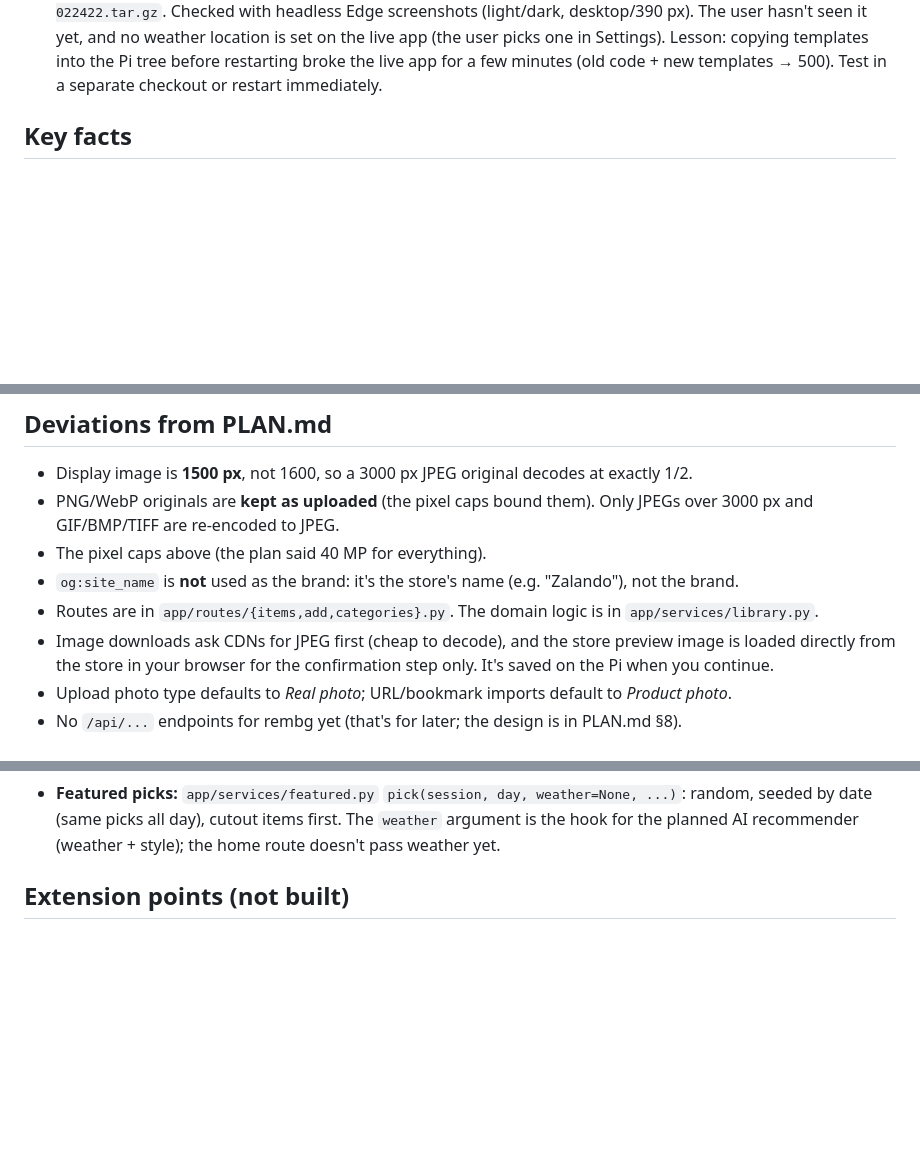
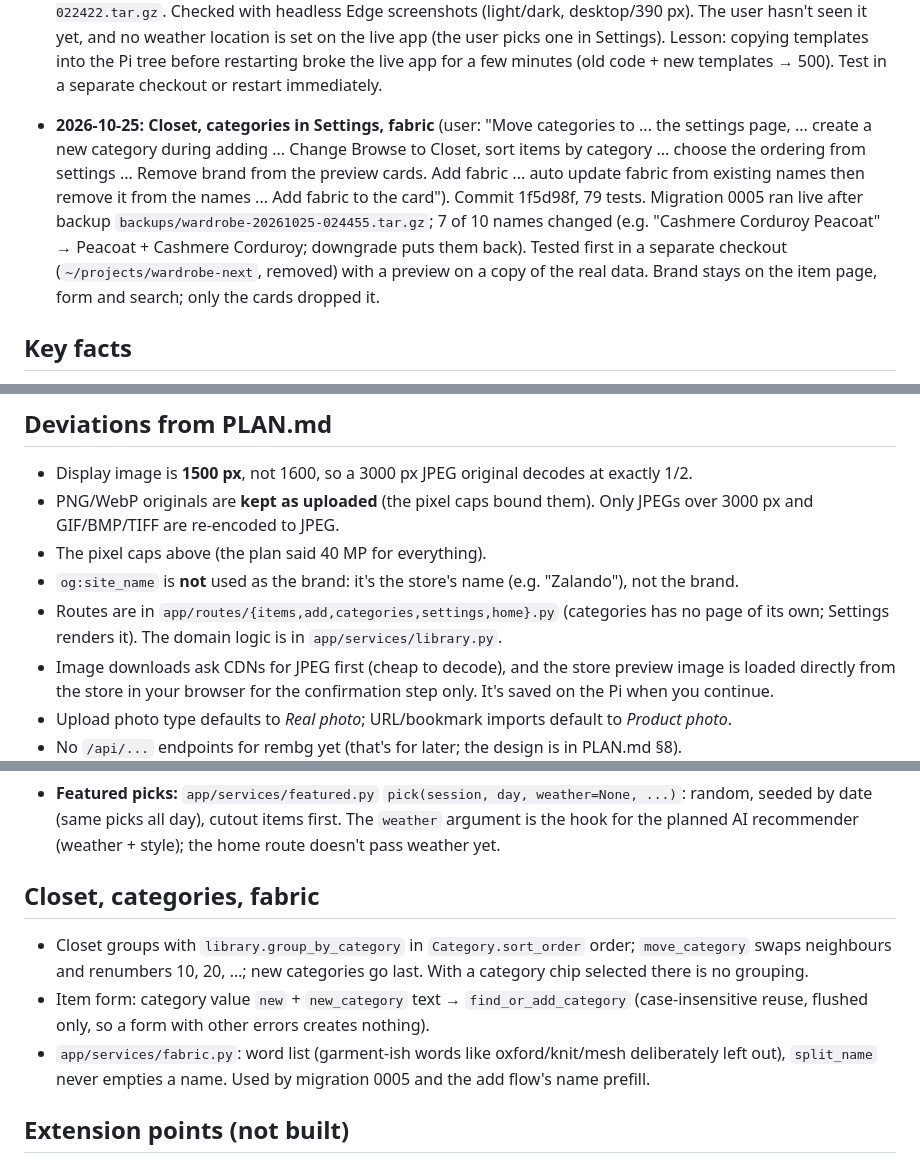
Before and after one commit to ecsmaple123/FORME, a Markdown page: PROJECT_NOTES.md, 3 parts joined by grey strips. Drawn GitHub-style; blank space fills up the shorter version.

```diff
--- a/PROJECT_NOTES.md
+++ b/PROJECT_NOTES.md
@@ -54,6 +54,15 @@ PC mirror: `C:\pi-work\wardrobe`. How to use it: README.md. Original plan: PLAN.
   picks one in Settings).
   Lesson: copying templates into the Pi tree before restarting broke the live app for a few minutes
   (old code + new templates → 500). Test in a separate checkout or restart immediately.
+
+- **2026-10-25: Closet, categories in Settings, fabric** (user: "Move categories to ... the settings page,
+  ... create a new category during adding ... Change Browse to Closet, sort items by category ... choose the
+  ordering from settings ... Remove brand from the preview cards. Add fabric ... auto update fabric from
+  existing names then remove it from the names ... Add fabric to the card"). Commit 1f5d98f, 79 tests.
+  Migration 0005 ran live after backup `backups/wardrobe-20261025-024455.tar.gz`; 7 of 10 names changed
+  (e.g. "Cashmere Corduroy Peacoat" → Peacoat + Cashmere Corduroy; downgrade puts them back). Tested first in a
+  separate checkout (`~/projects/wardrobe-next`, removed) with a preview on a copy of the real data.
+  Brand stays on the item page, form and search; only the cards dropped it.
 
 ## Key facts
 - **URL:** `http://192.168.0.129:8484`. TCP 8484, bound to 192.168.0.129 only. No firewall changes.
@@ -146,7 +155,7 @@ Measured on the Pi, 2026-10-24:
   GIF/BMP/TIFF are re-encoded to JPEG.
 - The pixel caps above (the plan said 40 MP for everything).
 - `og:site_name` is **not** used as the brand: it's the store's name (e.g. "Zalando"), not the brand.
-- Routes are in `app/routes/{items,add,categories}.py`. The domain logic is in `app/services/library.py`.
+- Routes are in `app/routes/{items,add,categories,settings,home}.py` (categories has no page of its own; Settings renders it). The domain logic is in `app/services/library.py`.
 - Image downloads ask CDNs for JPEG first (cheap to decode), and the store preview image is loaded
   directly from the store in your browser for the confirmation step only. It's saved on the Pi when
   you continue.
@@ -195,6 +204,14 @@ sha256 e209dda5…fb447). These are the last releases for 3.9; newer ones need a
 - **Featured picks:** `app/services/featured.py` `pick(session, day, weather=None, ...)`: random, seeded by
   date (same picks all day), cutout items first. The `weather` argument is the hook for the planned
   AI recommender (weather + style); the home route doesn't pass weather yet.
+
+## Closet, categories, fabric
+- Closet groups with `library.group_by_category` in `Category.sort_order` order; `move_category` swaps
+  neighbours and renumbers 10, 20, …; new categories go last. With a category chip selected there is no grouping.
+- Item form: category value `new` + `new_category` text → `find_or_add_category` (case-insensitive reuse,
+  flushed only, so a form with other errors creates nothing).
+- `app/services/fabric.py`: word list (garment-ish words like oxford/knit/mesh deliberately left out),
+  `split_name` never empties a name. Used by migration 0005 and the add flow's name prefill.
 
 ## Extension points (not built)
 - **AI picks:** replace the body of `featured.pick` (see above); route and templates already show `Picks.reason`.
```
Also changed, not shown: other parts of PROJECT_NOTES.md (+1 -1 lines), README.md (+8 -3 lines).
